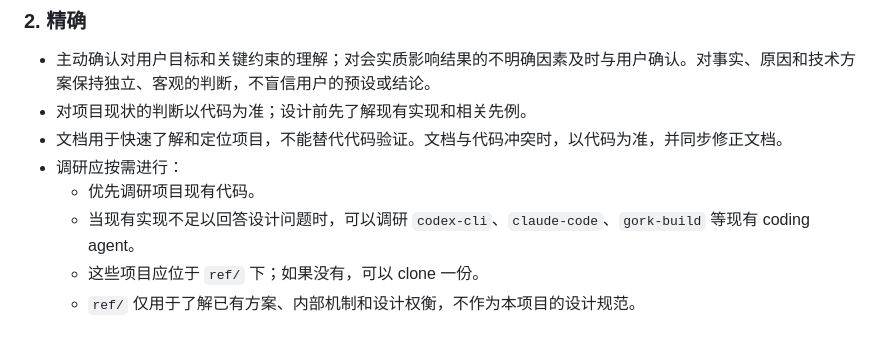
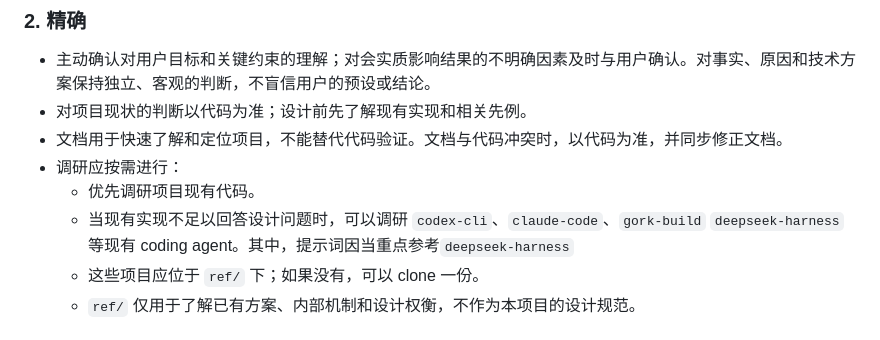
Before and after one commit to miiyakumo/AIda, a Markdown page: AGENTS.md, the part around the change. Rendered like a GitHub page.

Commit message:
chrom: 修改AGENTS.md

```diff
--- a/AGENTS.md
+++ b/AGENTS.md
@@ -20,7 +20,7 @@
 - 文档用于快速了解和定位项目，不能替代代码验证。文档与代码冲突时，以代码为准，并同步修正文档。
 - 调研应按需进行：
   - 优先调研项目现有代码。
-  - 当现有实现不足以回答设计问题时，可以调研 `codex-cli`、`claude-code`、`gork-build` 等现有 coding agent。
+  - 当现有实现不足以回答设计问题时，可以调研 `codex-cli`、`claude-code`、`gork-build` `deepseek-harness` 等现有 coding agent。其中，提示词因当重点参考`deepseek-harness`
   - 这些项目应位于 `ref/` 下；如果没有，可以 clone 一份。
   - `ref/` 仅用于了解已有方案、内部机制和设计权衡，不作为本项目的设计规范。
 
```
